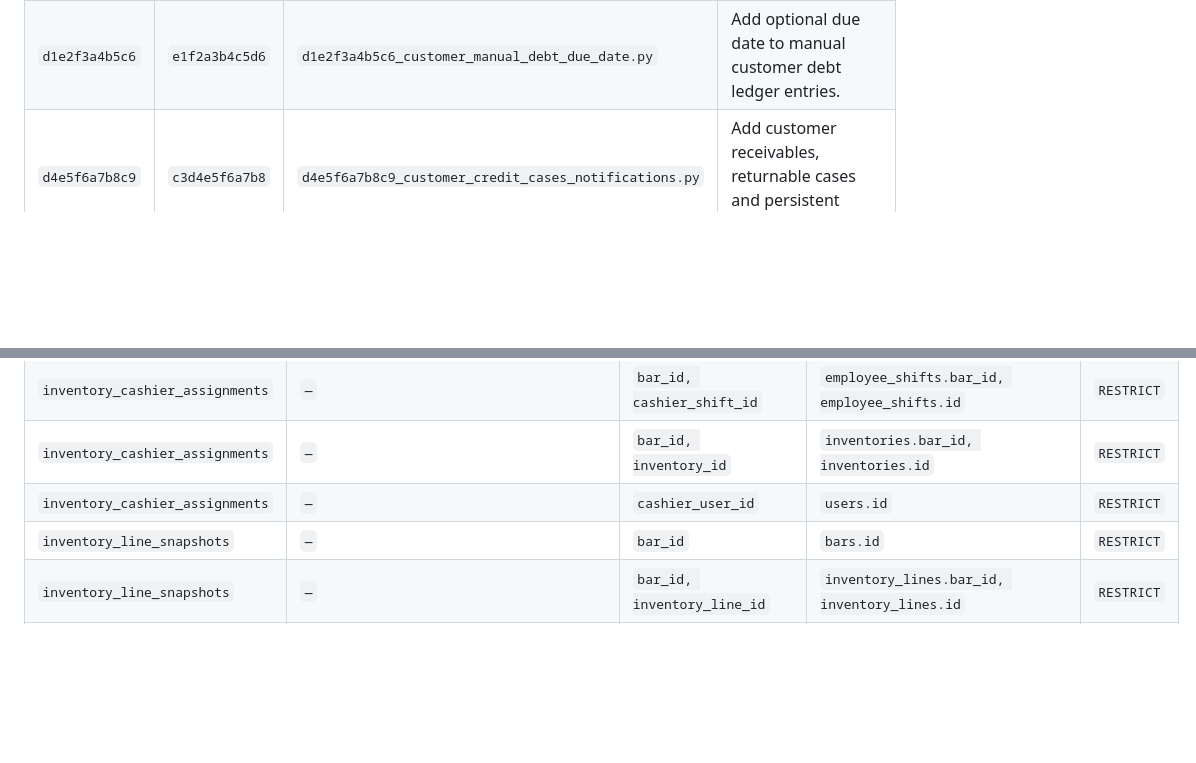
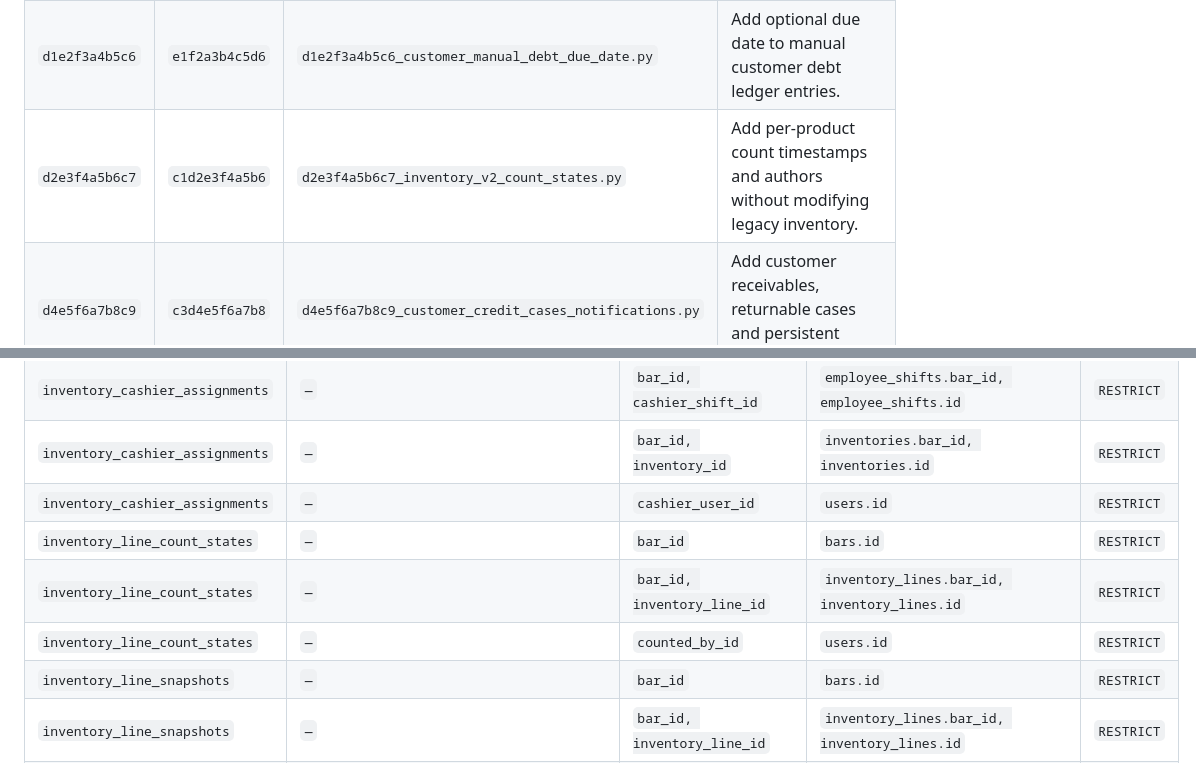
Before and after one commit to sandjongalex/bar_pro, a Markdown page: docs/DATA_MODEL.md, 2 parts joined by grey strips. GitHub-like rendering; blank space fills up the shorter version.

```diff
--- a/docs/DATA_MODEL.md
+++ b/docs/DATA_MODEL.md
@@ -44,6 +44,7 @@ un test SQLite ne constitue pas une validation sur serveur MySQL.
 | `c9d0e1f2a3b4` | `b8c9d0e1f2a3` | `c9d0e1f2a3b4_employee_shifts.py` | Add employee attendance and on-duty shifts. |
 | `d0e1f2a3b4c5` | `c9d0e1f2a3b4` | `d0e1f2a3b4c5_change_vouchers.py` | Add customer change vouchers and settlement journal.  Revision ID: d0e1f2a3b4c5 Revises: c9d0e1f2a3b4 |
 | `d1e2f3a4b5c6` | `e1f2a3b4c5d6` | `d1e2f3a4b5c6_customer_manual_debt_due_date.py` | Add optional due date to manual customer debt ledger entries. |
+| `d2e3f4a5b6c7` | `c1d2e3f4a5b6` | `d2e3f4a5b6c7_inventory_v2_count_states.py` | Add per-product count timestamps and authors without modifying legacy inventory. |
 | `d4e5f6a7b8c9` | `c3d4e5f6a7b8` | `d4e5f6a7b8c9_customer_credit_cases_notifications.py` | Add customer receivables, returnable cases and persistent notifications. |
 | `e1f2a3b4c5d6` | `d0e1f2a3b4c5` | `e1f2a3b4c5d6_missing_tenant_indexes.py` | Reconcile tenant indexes declared by newer customer and shift ORM models.  Safe for existing deployments: only missing indexes are created. No table, order, stock or payment data is modified. |
 | `e5f6a7b8c9d0` | `d4e5f6a7b8c9` | `e5f6a7b8c9d0_purchase_units_supplier_notes.py` | Add supplier notes and purchase unit/conversion metadata.  Revision ID: e5f6a7b8c9d0 Revises: d4e5f6a7b8c9 |
@@ -321,6 +325,9 @@ erDiagram
 | `inventory_cashier_assignments` | `—` | `bar_id, cashier_shift_id` | `employee_shifts.bar_id, employee_shifts.id` | `RESTRICT` |
 | `inventory_cashier_assignments` | `—` | `bar_id, inventory_id` | `inventories.bar_id, inventories.id` | `RESTRICT` |
 | `inventory_cashier_assignments` | `—` | `cashier_user_id` | `users.id` | `RESTRICT` |
+| `inventory_line_count_states` | `—` | `bar_id` | `bars.id` | `RESTRICT` |
+| `inventory_line_count_states` | `—` | `bar_id, inventory_line_id` | `inventory_lines.bar_id, inventory_lines.id` | `RESTRICT` |
+| `inventory_line_count_states` | `—` | `counted_by_id` | `users.id` | `RESTRICT` |
 | `inventory_line_snapshots` | `—` | `bar_id` | `bars.id` | `RESTRICT` |
 | `inventory_line_snapshots` | `—` | `bar_id, inventory_line_id` | `inventory_lines.bar_id, inventory_lines.id` | `RESTRICT` |
 | `inventory_lines` | `—` | `bar_id` | `bars.id` | `RESTRICT` |
```
Also changed, not shown: other parts of docs/DATA_MODEL.md (+28 -1 lines).
